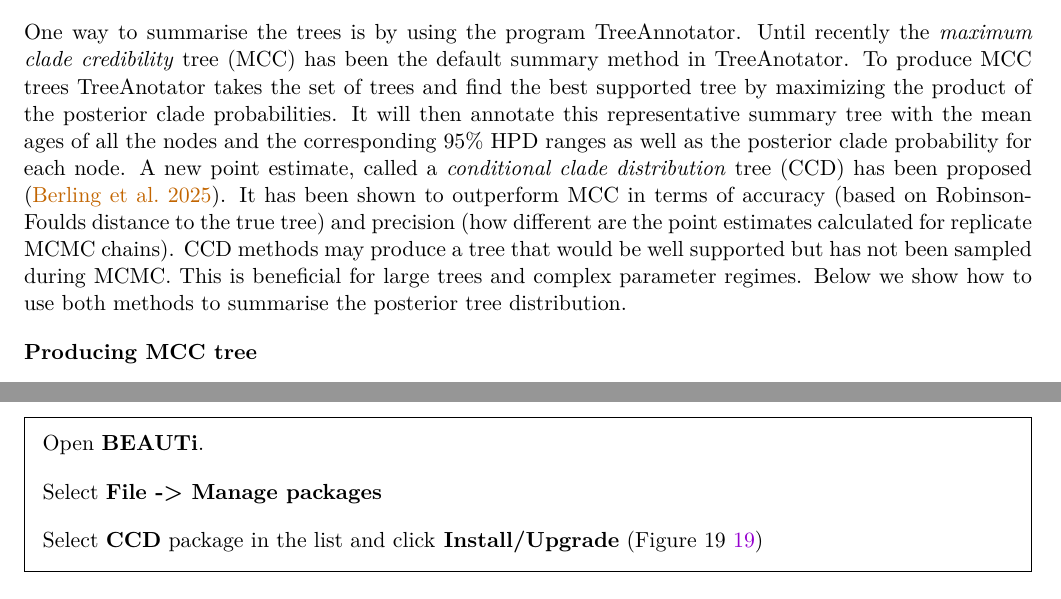
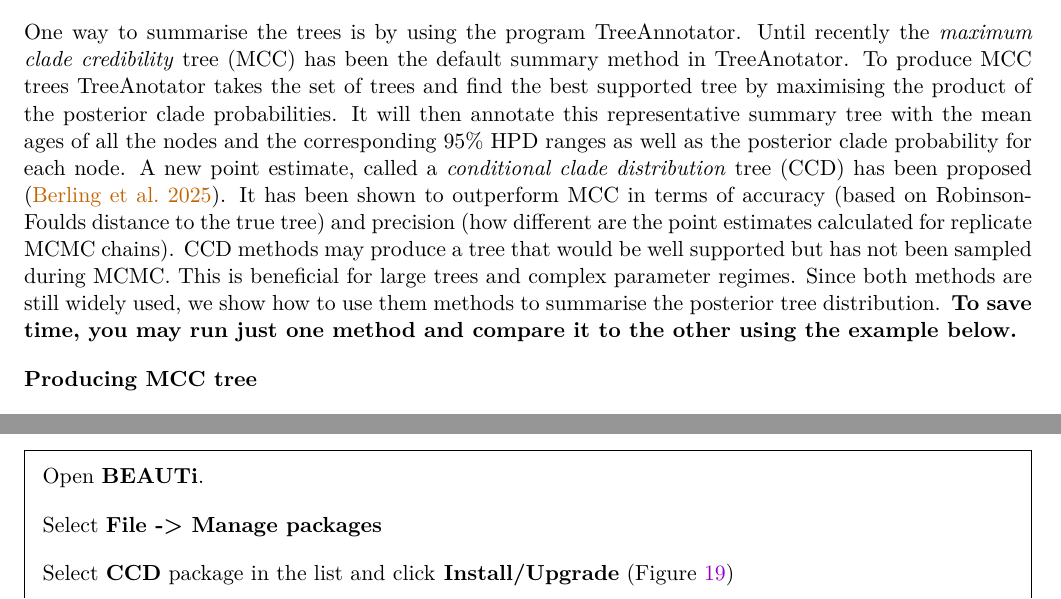
Before and after one commit to Taming-the-BEAST/Introduction-to-BEAST2, a LaTeX document (main.tex): two parts of pages 29 and 30 of 39 before the commit and two parts of pages 29 and 31 of 40 after it, joined at a grey line, cut so that both start at the same text. Compiled offline with pdfLaTeX.

Commit message:
small final (?) tutorial text update

```diff
--- a/main.tex
+++ b/main.tex
@@ -1135,7 +1135,7 @@
 summarised too before any conclusions about the quality of the posterior
 estimate can be made.
 
-One way to summarise the trees is by using the program TreeAnnotator. Until recently the \textit{maximum clade credibility} tree (MCC) has been the default summary method in TreeAnotator. To produce MCC trees TreeAnotator takes the set of trees and find the best supported tree by maximizing the product of the posterior clade probabilities. It will then annotate this representative summary tree with the mean ages of all the nodes and the corresponding 95\% HPD ranges as well as the posterior clade probability for each node. A new point estimate, called a \textit{conditional clade distribution} tree (CCD) has been proposed \citep{berling2025}. It has been shown to outperform MCC in terms of accuracy (based on Robinson-Foulds distance to the true tree) and precision (how different are the point estimates calculated for replicate MCMC chains). CCD methods may produce a tree that would be well supported but has not been sampled during MCMC. This is beneficial for large trees and complex parameter regimes. Below we show how to use both methods to summarise the posterior tree distribution.
+One way to summarise the trees is by using the program TreeAnnotator. Until recently the \textit{maximum clade credibility} tree (MCC) has been the default summary method in TreeAnotator. To produce MCC trees TreeAnotator takes the set of trees and find the best supported tree by maximising the product of the posterior clade probabilities. It will then annotate this representative summary tree with the mean ages of all the nodes and the corresponding 95\% HPD ranges as well as the posterior clade probability for each node. A new point estimate, called a \textit{conditional clade distribution} tree (CCD) has been proposed \citep{berling2025}. It has been shown to outperform MCC in terms of accuracy (based on Robinson-Foulds distance to the true tree) and precision (how different are the point estimates calculated for replicate MCMC chains). CCD methods may produce a tree that would be well supported but has not been sampled during MCMC. This is beneficial for large trees and complex parameter regimes. Since both methods are still widely used, we show how to use them methods to summarise the posterior tree distribution.\textbf{ To save time, you may run just one method and compare it to the other using the example below.}
 
 
 \textbf{Producing MCC tree}
@@ -1212,7 +1212,7 @@
 
 	Select \textbf{File -> Manage packages}
 
-	Select \textbf{CCD} package in the list and click\textbf{ Install/Upgrade} (Figure 19  \ref{fig:installCCD})
+	Select \textbf{CCD} package in the list and click\textbf{ Install/Upgrade} (Figure \ref{fig:installCCD})
 
 	Close BEAUTi.
 \end{framed}
```
Also changed, not shown: README.md.
